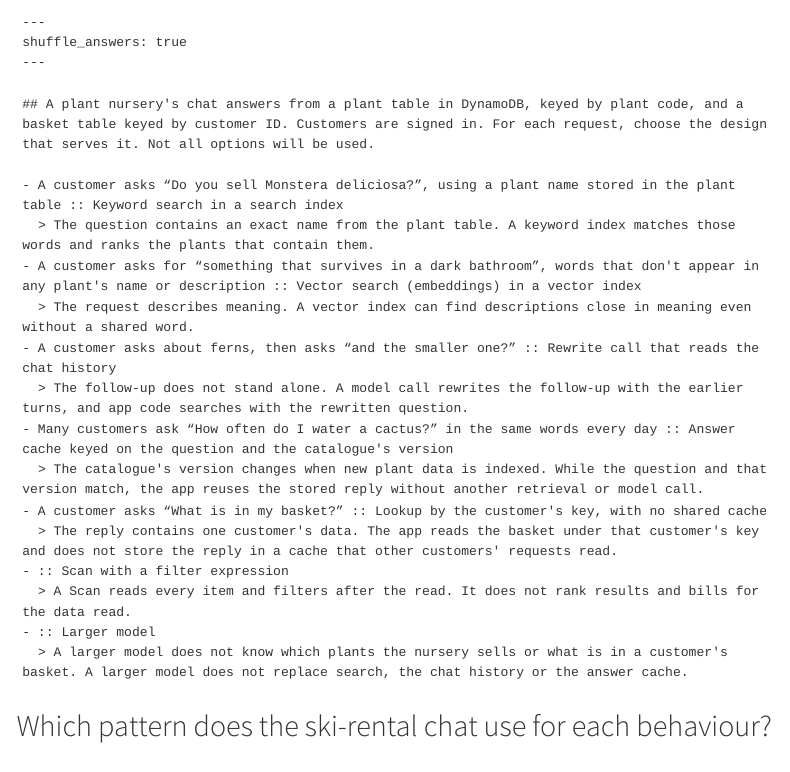
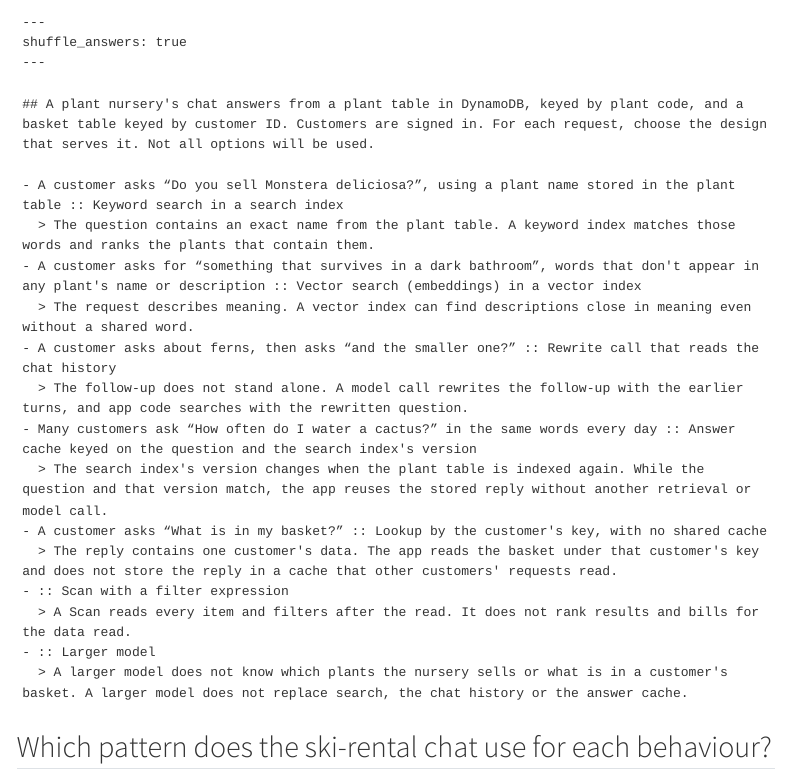
Before and after one commit to cpsc436c-2026w1/lecture-reviews, a Quarto document (l18.qmd): the page in a window 1100 px wide, from 290 px down. Rendered offline with R 4.5, knitr and Pandoc in place of Quarto, with nearby package versions; menus at the side of the page are left out.

Commit message:
R18: search index's version, not catalogue

```diff
--- a/l18.qmd
+++ b/l18.qmd
@@ -29,8 +29,8 @@
   > The request describes meaning. A vector index can find descriptions close in meaning even without a shared word.
 - A customer asks about ferns, then asks “and the smaller one?” :: Rewrite call that reads the chat history
   > The follow-up does not stand alone. A model call rewrites the follow-up with the earlier turns, and app code searches with the rewritten question.
-- Many customers ask “How often do I water a cactus?” in the same words every day :: Answer cache keyed on the question and the catalogue's version
-  > The catalogue's version changes when new plant data is indexed. While the question and that version match, the app reuses the stored reply without another retrieval or model call.
+- Many customers ask “How often do I water a cactus?” in the same words every day :: Answer cache keyed on the question and the search index's version
+  > The search index's version changes when the plant table is indexed again. While the question and that version match, the app reuses the stored reply without another retrieval or model call.
 - A customer asks “What is in my basket?” :: Lookup by the customer's key, with no shared cache
   > The reply contains one customer's data. The app reads the basket under that customer's key and does not store the reply in a cache that other customers' requests read.
 - :: Scan with a filter expression
```
Also changed, not shown: docs/search.json, 2 other files.
